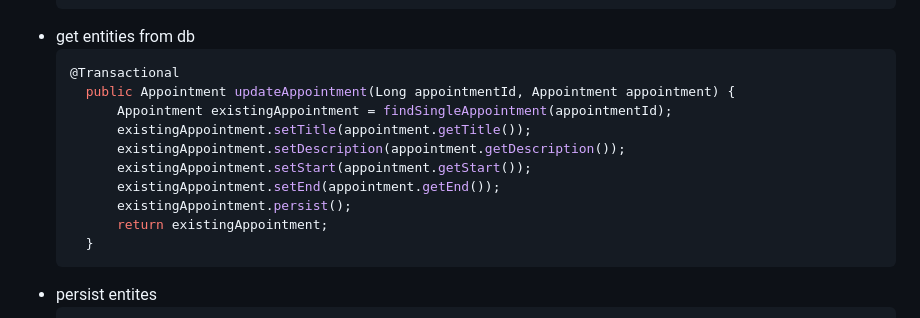
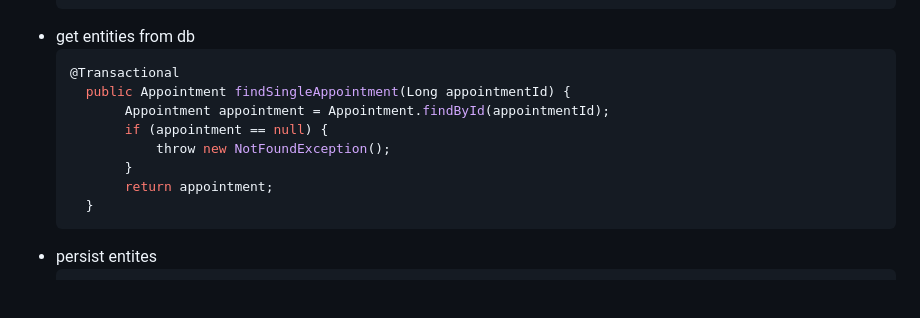
Before and after one commit to tillpistiak/softwaretechnik-workshop-bht-2023, a Markdown page: documentation/markdown/2_CODE.md, the part around the change. Rendered like a GitHub page; blank space fills up the shorter version.

Commit message:
edited get Entities

````diff
--- a/documentation/markdown/2_CODE.md
+++ b/documentation/markdown/2_CODE.md
@@ -222,14 +222,12 @@ Overall, Hibernate simplifies the development of database-driven applications by
 - get entities from db
   ```java
   @Transactional
-    public Appointment updateAppointment(Long appointmentId, Appointment appointment) {
-        Appointment existingAppointment = findSingleAppointment(appointmentId);
-        existingAppointment.setTitle(appointment.getTitle());
-        existingAppointment.setDescription(appointment.getDescription());
-        existingAppointment.setStart(appointment.getStart());
-        existingAppointment.setEnd(appointment.getEnd());
-        existingAppointment.persist();
-        return existingAppointment;
+    public Appointment findSingleAppointment(Long appointmentId) {
+         Appointment appointment = Appointment.findById(appointmentId);
+         if (appointment == null) {
+             throw new NotFoundException();
+         }
+         return appointment;
     }
   ```
 - persist entites
````
